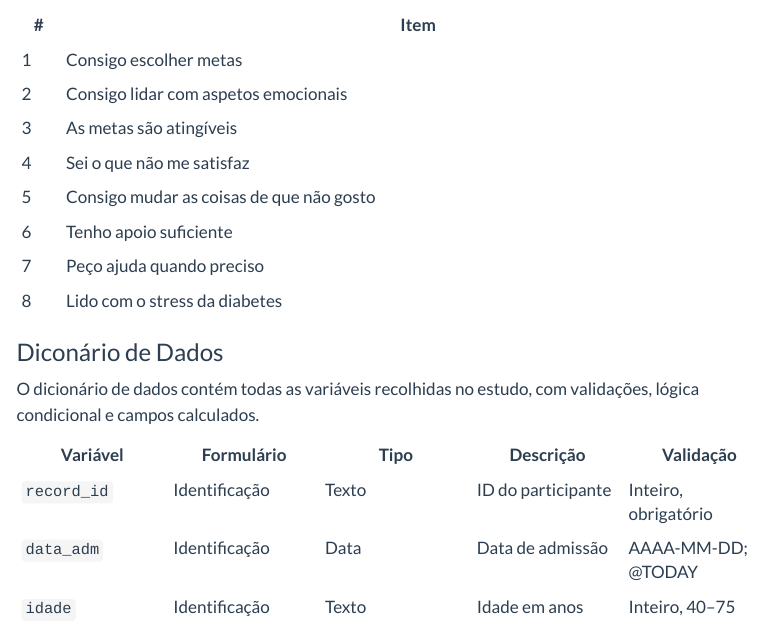
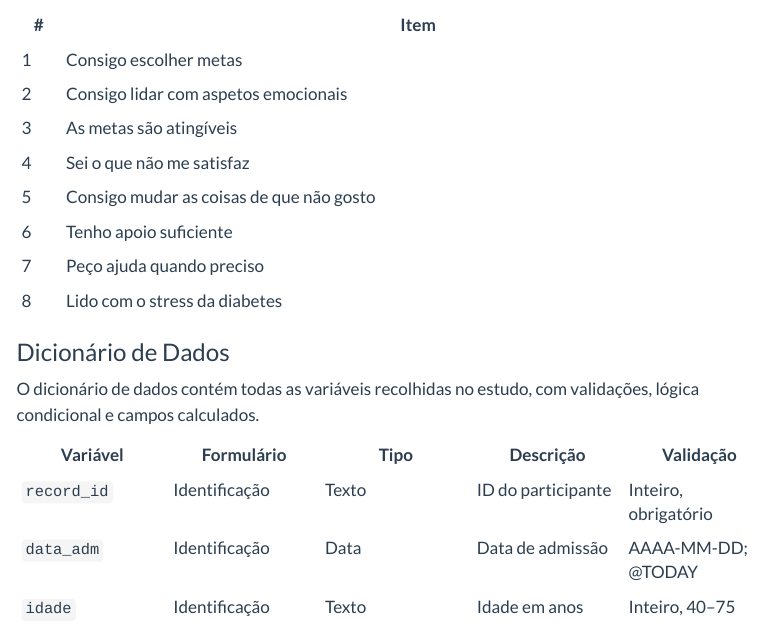
Before and after one commit to rodrigooliveira500/E3-GlucoCheck_G3, a Quarto document (Materiais.qmd): the page in a window 1100 px wide, from 1190 px down. Rendered offline with R 4.5, knitr and Pandoc in place of Quarto, with nearby package versions; menus at the side of the page are left out.

Commit message:
correção erro tipográfico em Materiais.qmd

```diff
--- a/Materiais.qmd
+++ b/Materiais.qmd
@@ -49,7 +49,7 @@ A **Diabetes Empowerment Scale Short Form** (DES-SF) é composta por 8 itens ava
 | 7 | Peço ajuda quando preciso |
 | 8 | Lido com o stress da diabetes |
 
-### Diconário de Dados
+### Dicionário de Dados
 
 O dicionário de dados contém todas as variáveis recolhidas no estudo, com validações, lógica condicional e campos calculados.
 
```
